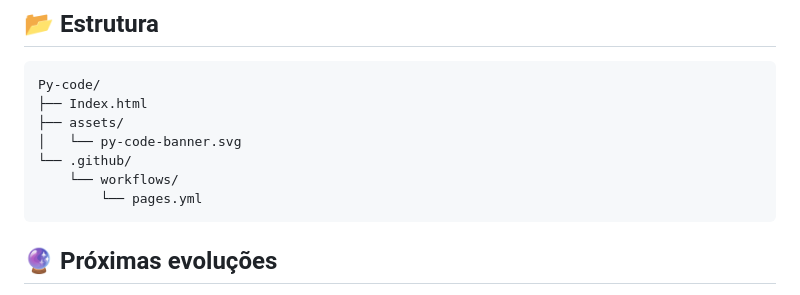
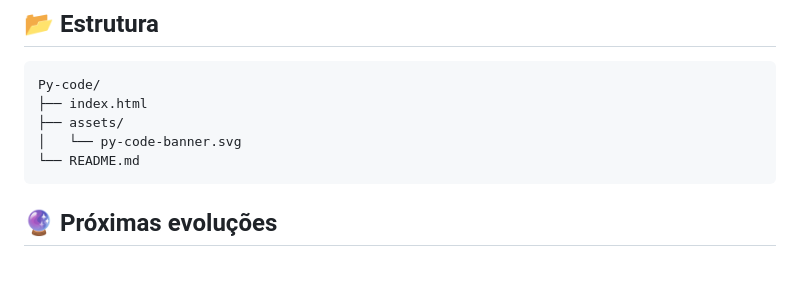
Before and after one commit to thiagollipe-web/Py-code, a Markdown page: README.md, the part around the change. Rendered like a GitHub page; blank space fills up the shorter version.

Commit message:
Atualizar estrutura real do projeto

````diff
--- a/README.md
+++ b/README.md
@@ -130,12 +130,10 @@ A execução depende do navegador e do carregamento dos recursos do Pyodide. Alg
 
 ```
 Py-code/
-├── Index.html
+├── index.html
 ├── assets/
 │   └── py-code-banner.svg
-└── .github/
-    └── workflows/
-        └── pages.yml
+└── README.md
 ```
 
 ## 🔮 Próximas evoluções
````
